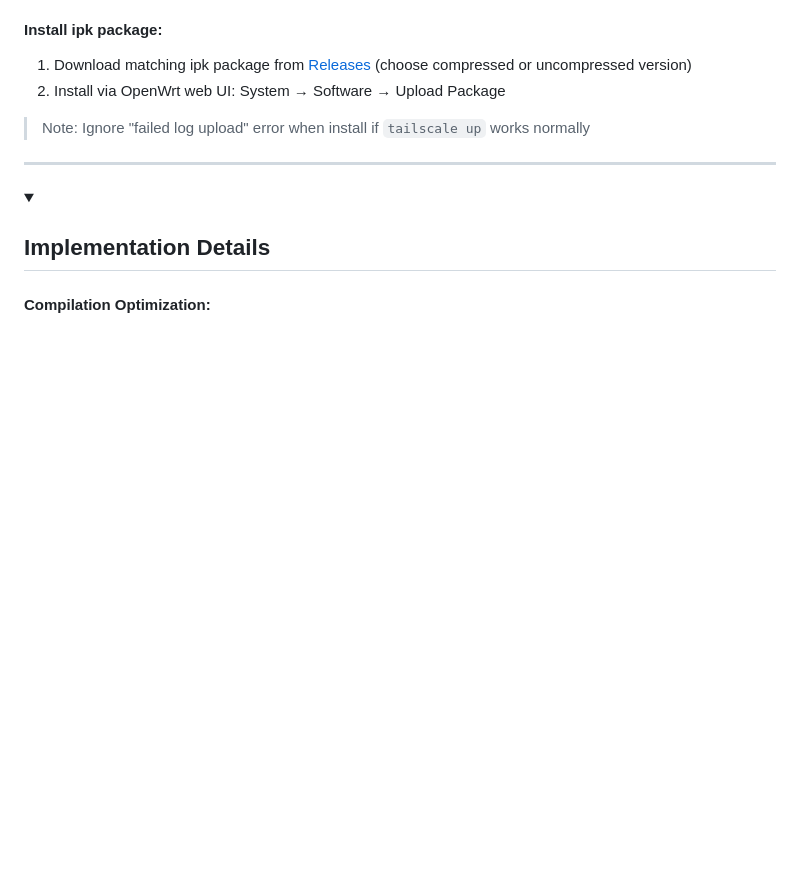
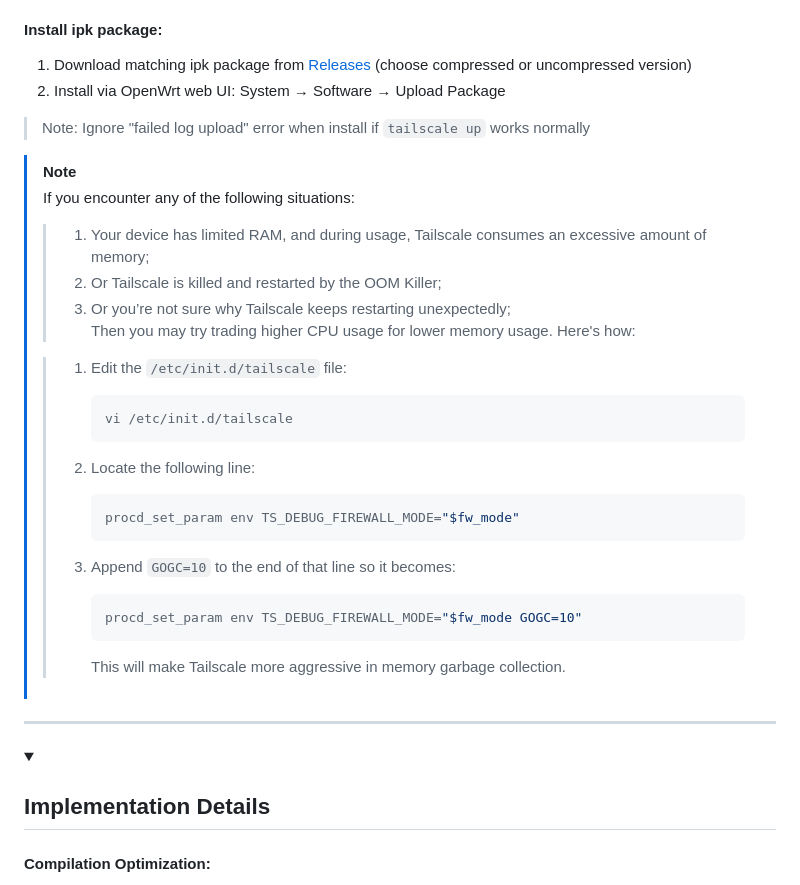
Before and after one commit to aqqkad/openwrt-tailscale, a Markdown page: README_en.md, the part around the change. GitHub-like rendering; folded sections open; blank space fills up the shorter version.

Commit message:
add note: reduce Tailscale memory usage on low-RAM devices

````diff
--- a/README_en.md
+++ b/README_en.md
@@ -106,6 +106,33 @@ wget -O /usr/bin/install.sh https://raw.githubusercontent.com/GuNanOvO/openwrt-t
 
 </details>
 
+> [!NOTE]
+> If you encounter any of the following situations:
+>
+> > 1. Your device has limited RAM, and during usage, Tailscale consumes an excessive amount of memory;
+> > 2. Or Tailscale is killed and restarted by the OOM Killer;
+> > 3. Or you’re not sure why Tailscale keeps restarting unexpectedly;
+> Then you may try trading higher CPU usage for lower memory usage. Here's how:
+>
+> > 1. Edit the `/etc/init.d/tailscale` file:
+> >
+> >    ```bash
+> >    vi /etc/init.d/tailscale
+> >    ```
+> > 2. Locate the following line:
+> >
+> >    ```bash
+> >    procd_set_param env TS_DEBUG_FIREWALL_MODE="$fw_mode"
+> >    ```
+> > 3. Append `GOGC=10` to the end of that line so it becomes:
+> >
+> >    ```bash
+> >    procd_set_param env TS_DEBUG_FIREWALL_MODE="$fw_mode GOGC=10"
+> >    ```
+> >
+> >    This will make Tailscale more aggressive in memory garbage collection.
+
+
 ---
 
 <details>
````
Also changed, not shown: README.md (+27 -0 lines).
